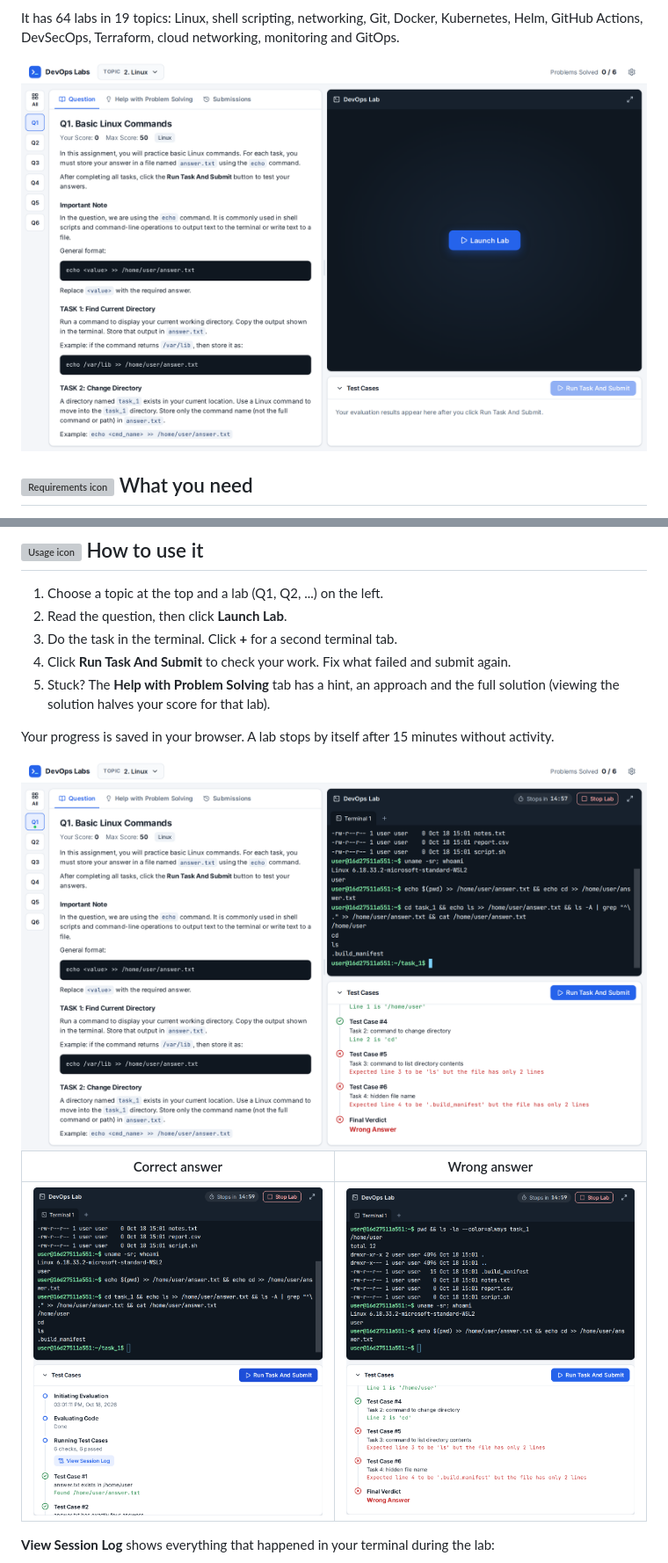
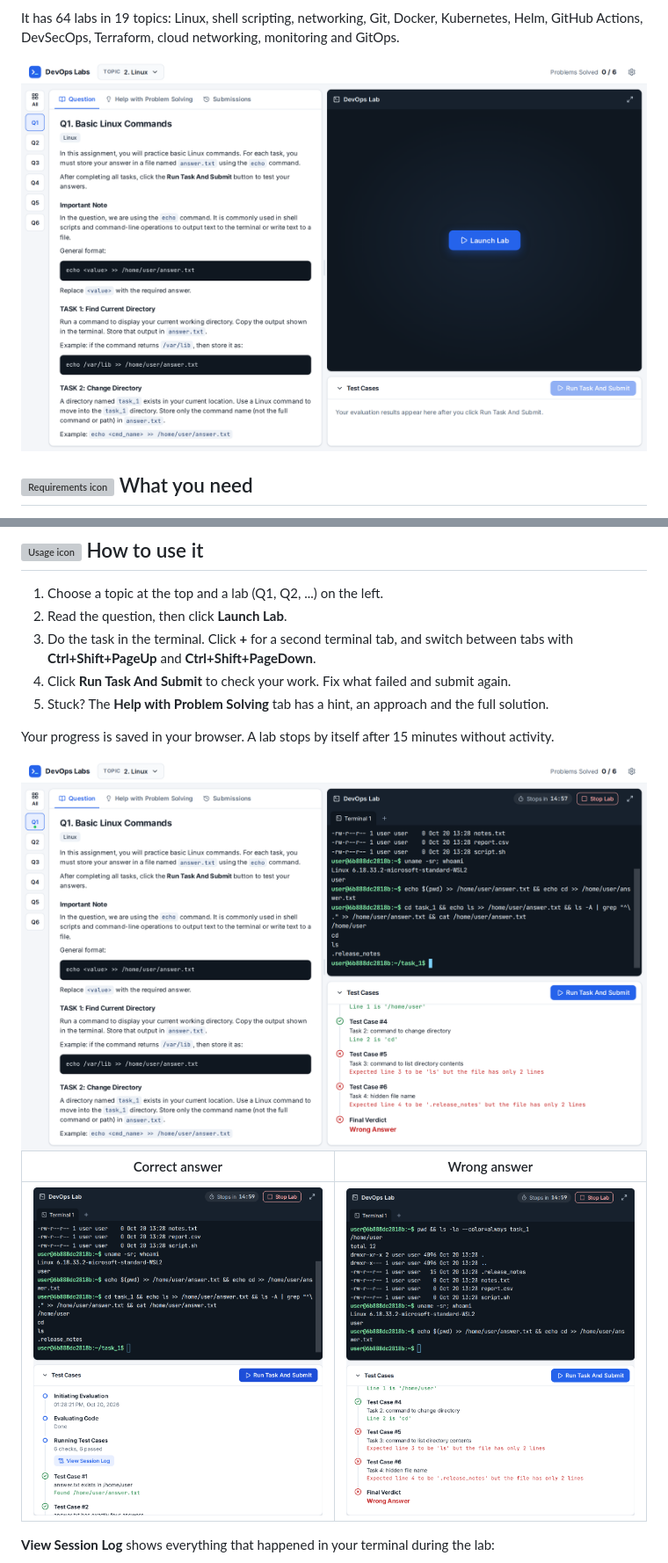
Before and after one commit to brixdorf/devops-labs, a Markdown page: README.md, 2 parts joined by grey strips. Shown: that part at 88% size. Drawn GitHub-style; pictures changed too: docs/images/screenshot-correct.png, docs/images/screenshot-question.png, docs/images/screenshot-terminal.png; grey boxes are pictures that could not be loaded.

Commit message:
docs: updated the readme and screenshots for v1.1.0

```diff
--- a/README.md
+++ b/README.md
@@ -51,9 +51,9 @@ Windows note: if Docker Desktop uses WSL and has too little memory, see [Low mem
 
 1. Choose a topic at the top and a lab (Q1, Q2, ...) on the left.
 2. Read the question, then click **Launch Lab**.
-3. Do the task in the terminal. Click **+** for a second terminal tab.
+3. Do the task in the terminal. Click **+** for a second terminal tab, and switch between tabs with **Ctrl+Shift+PageUp** and **Ctrl+Shift+PageDown**.
 4. Click **Run Task And Submit** to check your work. Fix what failed and submit again.
-5. Stuck? The **Help with Problem Solving** tab has a hint, an approach and the full solution (viewing the solution halves your score for that lab).
+5. Stuck? The **Help with Problem Solving** tab has a hint, an approach and the full solution.
 
 Your progress is saved in your browser. A lab stops by itself after 15 minutes without activity.
 
```
Also changed, not shown: other parts of README.md (+2 -0 lines), docs/images/screenshot-session-log.png.
